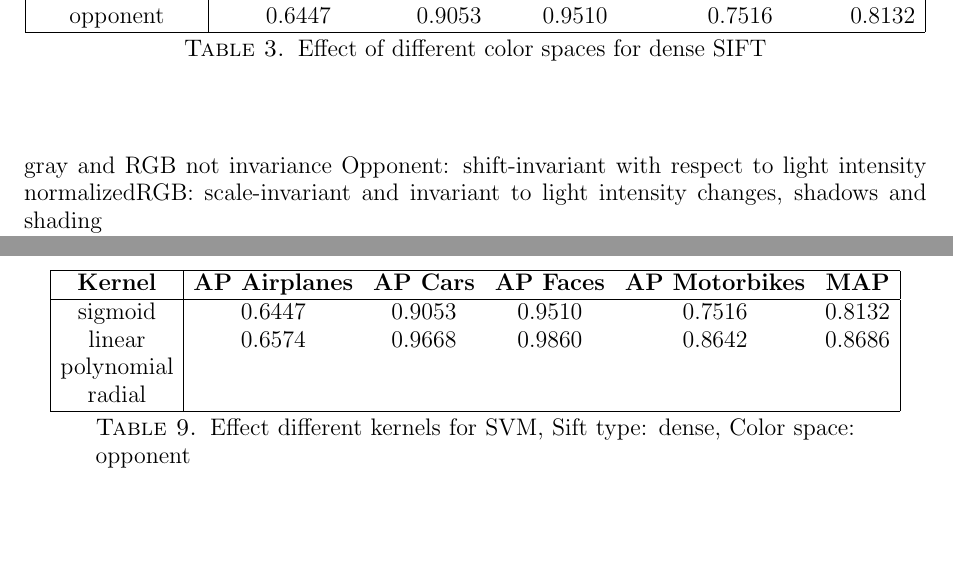
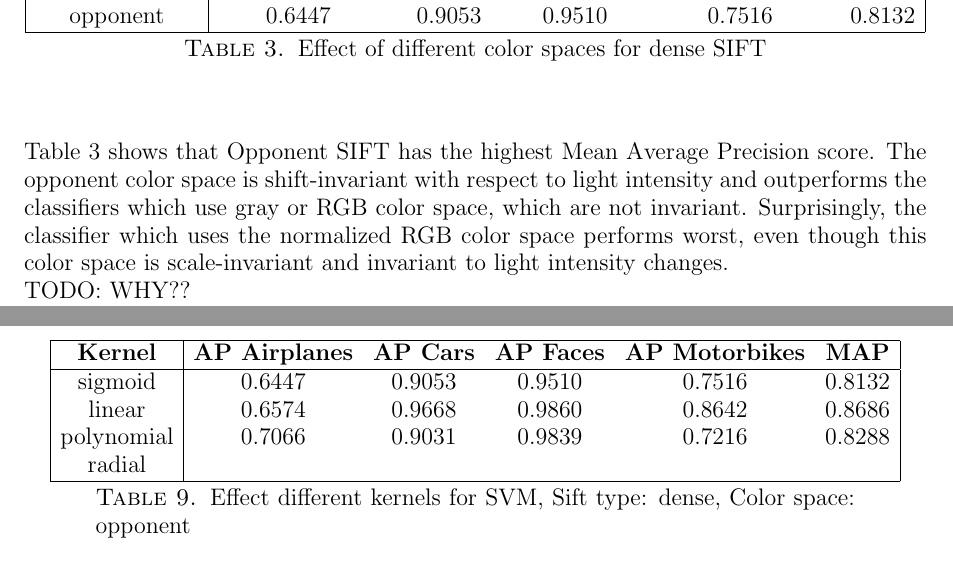
Before and after one commit to sagieske/CV1_project, a LaTeX paper (report.tex, which reads results.tex): two parts of pages 4 and 6 of 7, joined at a grey line, cut so that both start at the same text, the shorter picture padded with empty space. Compiled offline with pdfLaTeX.

Commit message:
discussion at color space, added kernel result

```diff
--- a/results.tex
+++ b/results.tex
@@ -49,11 +49,11 @@ opponent & 0.6447 & 0.9053 & 0.9510 & 0.7516 & 0.8132\\
 \hline
 \end{tabular}
 \caption{Effect of different color spaces for dense SIFT}
+\label{tab:color_sift}
 \end{table}
 
-gray and RGB not invariance
-Opponent: shift-invariant with respect to light intensity
-normalizedRGB: scale-invariant and invariant to light intensity changes, shadows and shading
+Table \ref{tab:color_sift} shows that Opponent SIFT has the highest Mean Average Precision score. The opponent color space is shift-invariant with respect to light intensity and outperforms the classifiers which use gray or RGB color space, which are not invariant. Surprisingly, the classifier which uses the normalized RGB color space performs worst, even though this color space is scale-invariant and invariant to light intensity changes. \\
+TODO: WHY??
 
 \cite{van2010evaluating}
 \subsection{Effect number of training samples for feature histogram}
@@ -160,7 +160,7 @@ normalizedRGB: scale-invariant and invariant to light intensity changes, shadows
 \hline
 sigmoid & 0.6447 & 0.9053 & 0.9510 & 0.7516 & 0.8132\\
 linear & 0.6574 & 0.9668 & 0.9860 & 0.8642 & 0.8686 \\
-polynomial & & & & & \\
+polynomial & 0.7066 & 0.9031 & 0.9839& 0.7216& 0.8288\\
 radial & & & & & \\
 \hline
 \end{tabular}
```
Also changed, not shown: 1 other file.
